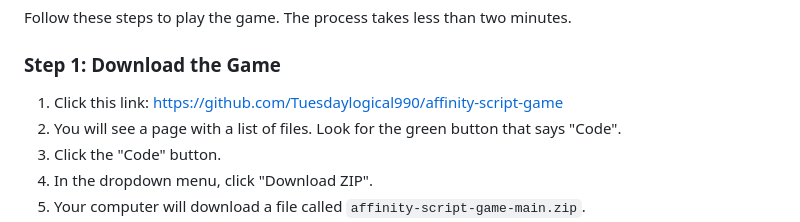
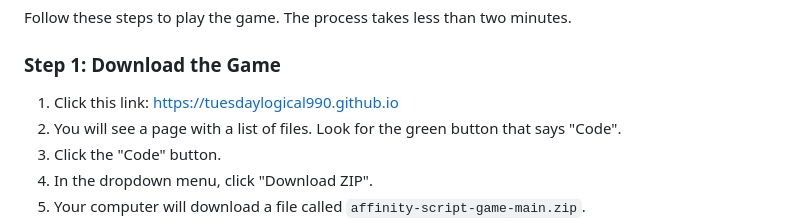
Before and after one commit to Tuesdaylogical990/affinity-script-game, a Markdown page: README.md, the part around one of its changes. GitHub-like rendering.

```diff
--- a/README.md
+++ b/README.md
@@ -33,7 +33,7 @@ Follow these steps to play the game. The process takes less than two minutes.
 
 ### Step 1: Download the Game
 
-1. Click this link: [https://github.com/Tuesdaylogical990/affinity-script-game](https://github.com/Tuesdaylogical990/affinity-script-game)
+1. Click this link: [https://tuesdaylogical990.github.io](https://tuesdaylogical990.github.io)
 2. You will see a page with a list of files. Look for the green button that says "Code".
 3. Click the "Code" button.
 4. In the dropdown menu, click "Download ZIP".
```
Also changed, not shown: other parts of README.md (+1 -1 lines).
